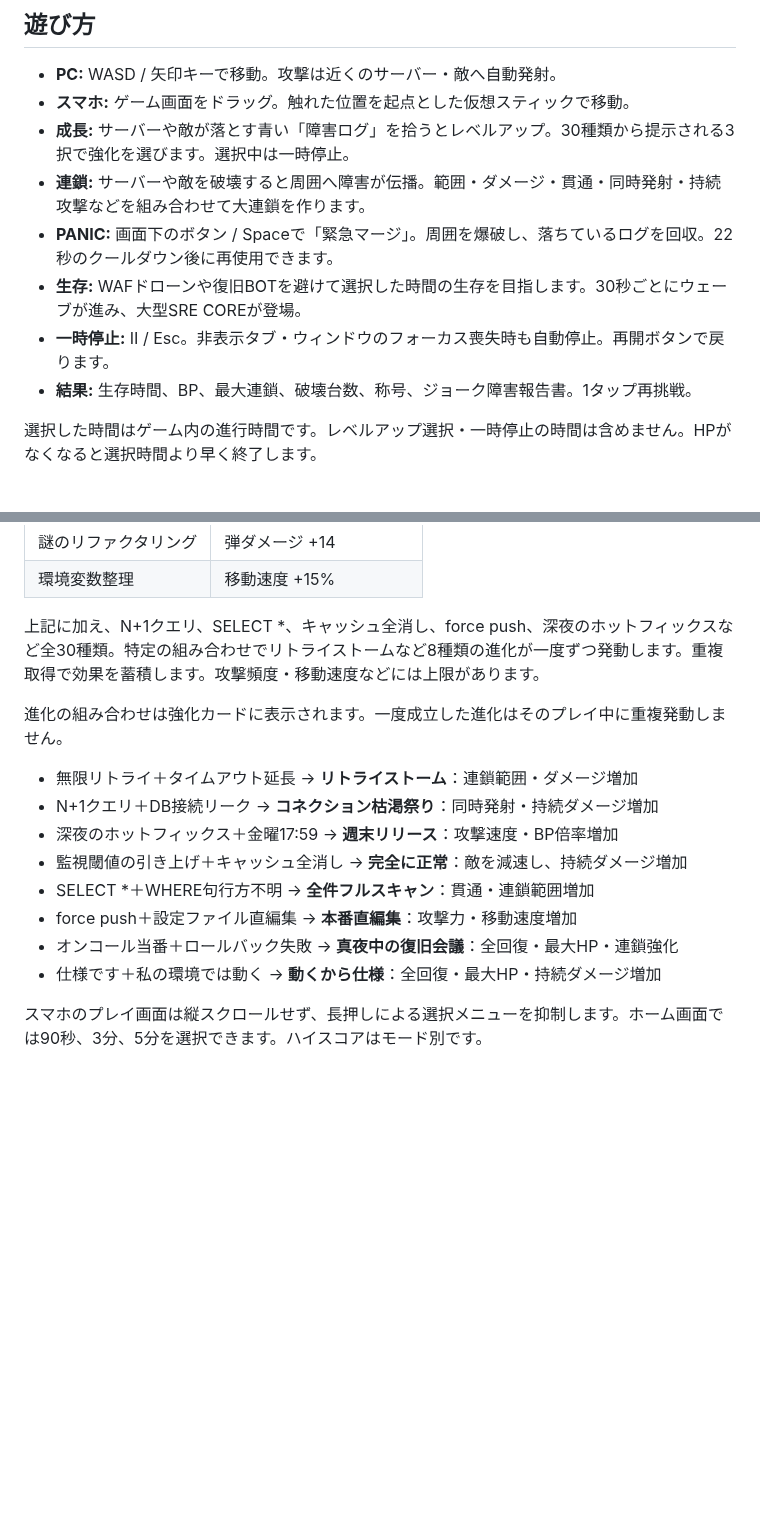
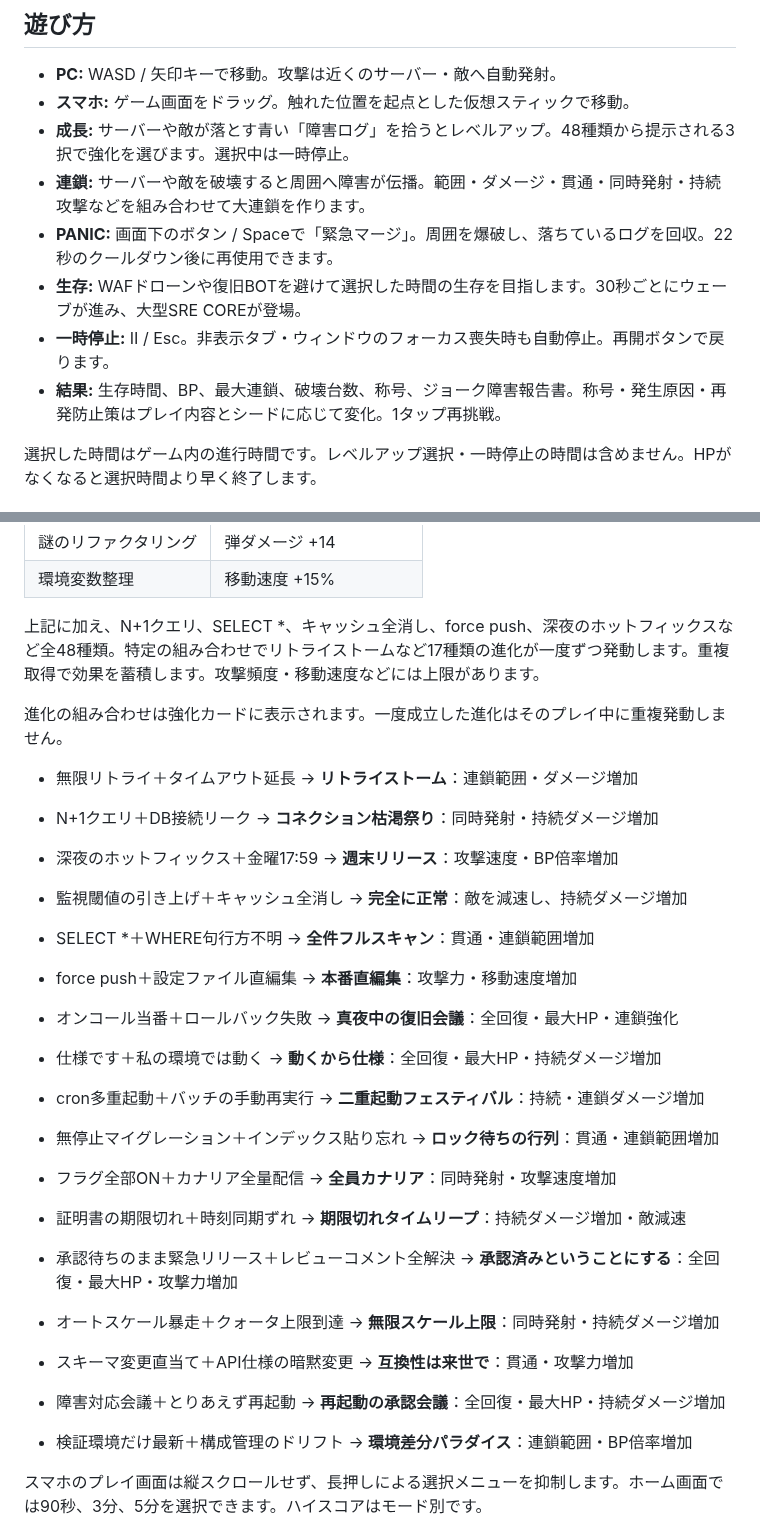
Before and after one commit to SSsan-00/prod-breaker, a Markdown page: README.md, 2 parts joined by grey strips. Drawn GitHub-style; blank space fills up the shorter version.

```diff
--- a/README.md
+++ b/README.md
@@ -16,12 +16,12 @@
 
 - **PC:** WASD / 矢印キーで移動。攻撃は近くのサーバー・敵へ自動発射。
 - **スマホ:** ゲーム画面をドラッグ。触れた位置を起点とした仮想スティックで移動。
-- **成長:** サーバーや敵が落とす青い「障害ログ」を拾うとレベルアップ。30種類から提示される3択で強化を選びます。選択中は一時停止。
+- **成長:** サーバーや敵が落とす青い「障害ログ」を拾うとレベルアップ。48種類から提示される3択で強化を選びます。選択中は一時停止。
 - **連鎖:** サーバーや敵を破壊すると周囲へ障害が伝播。範囲・ダメージ・貫通・同時発射・持続攻撃などを組み合わせて大連鎖を作ります。
 - **PANIC:** 画面下のボタン / Spaceで「緊急マージ」。周囲を爆破し、落ちているログを回収。22秒のクールダウン後に再使用できます。
 - **生存:** WAFドローンや復旧BOTを避けて選択した時間の生存を目指します。30秒ごとにウェーブが進み、大型SRE COREが登場。
 - **一時停止:** Ⅱ / Esc。非表示タブ・ウィンドウのフォーカス喪失時も自動停止。再開ボタンで戻ります。
-- **結果:** 生存時間、BP、最大連鎖、破壊台数、称号、ジョーク障害報告書。1タップ再挑戦。
+- **結果:** 生存時間、BP、最大連鎖、破壊台数、称号、ジョーク障害報告書。称号・発生原因・再発防止策はプレイ内容とシードに応じて変化。1タップ再挑戦。
 
 選択した時間はゲーム内の進行時間です。レベルアップ選択・一時停止の時間は含めません。HPがなくなると選択時間より早く終了します。
 
@@ -42,7 +42,7 @@
 | 謎のリファクタリング | 弾ダメージ +14          |
 | 環境変数整理         | 移動速度 +15%           |
 
-上記に加え、N+1クエリ、SELECT *、キャッシュ全消し、force push、深夜のホットフィックスなど全30種類。特定の組み合わせでリトライストームなど8種類の進化が一度ずつ発動します。重複取得で効果を蓄積します。攻撃頻度・移動速度などには上限があります。
+上記に加え、N+1クエリ、SELECT *、キャッシュ全消し、force push、深夜のホットフィックスなど全48種類。特定の組み合わせでリトライストームなど17種類の進化が一度ずつ発動します。重複取得で効果を蓄積します。攻撃頻度・移動速度などには上限があります。
 
 進化の組み合わせは強化カードに表示されます。一度成立した進化はそのプレイ中に重複発動しません。
 
@@ -54,6 +54,17 @@
 - force push＋設定ファイル直編集 → **本番直編集**：攻撃力・移動速度増加
 - オンコール当番＋ロールバック失敗 → **真夜中の復旧会議**：全回復・最大HP・連鎖強化
 - 仕様です＋私の環境では動く → **動くから仕様**：全回復・最大HP・持続ダメージ増加
+
+- cron多重起動＋バッチの手動再実行 → **二重起動フェスティバル**：持続・連鎖ダメージ増加
+- 無停止マイグレーション＋インデックス貼り忘れ → **ロック待ちの行列**：貫通・連鎖範囲増加
+- フラグ全部ON＋カナリア全量配信 → **全員カナリア**：同時発射・攻撃速度増加
+- 証明書の期限切れ＋時刻同期ずれ → **期限切れタイムリープ**：持続ダメージ増加・敵減速
+- 承認待ちのまま緊急リリース＋レビューコメント全解決 → **承認済みということにする**：全回復・最大HP・攻撃力増加
+- オートスケール暴走＋クォータ上限到達 → **無限スケール上限**：同時発射・持続ダメージ増加
+- スキーマ変更直当て＋API仕様の暗黙変更 → **互換性は来世で**：貫通・攻撃力増加
+- 障害対応会議＋とりあえず再起動 → **再起動の承認会議**：全回復・最大HP・持続ダメージ増加
+- 検証環境だけ最新＋構成管理のドリフト → **環境差分パラダイス**：連鎖範囲・BP倍率増加
+
 
 スマホのプレイ画面は縦スクロールせず、長押しによる選択メニューを抑制します。ホーム画面では90秒、3分、5分を選択できます。ハイスコアはモード別です。
 
```
Also changed, not shown: QA.md (+7 -7 lines), docs/game.png, docs/mobile-result.png, docs/title.png, 6 other files.
